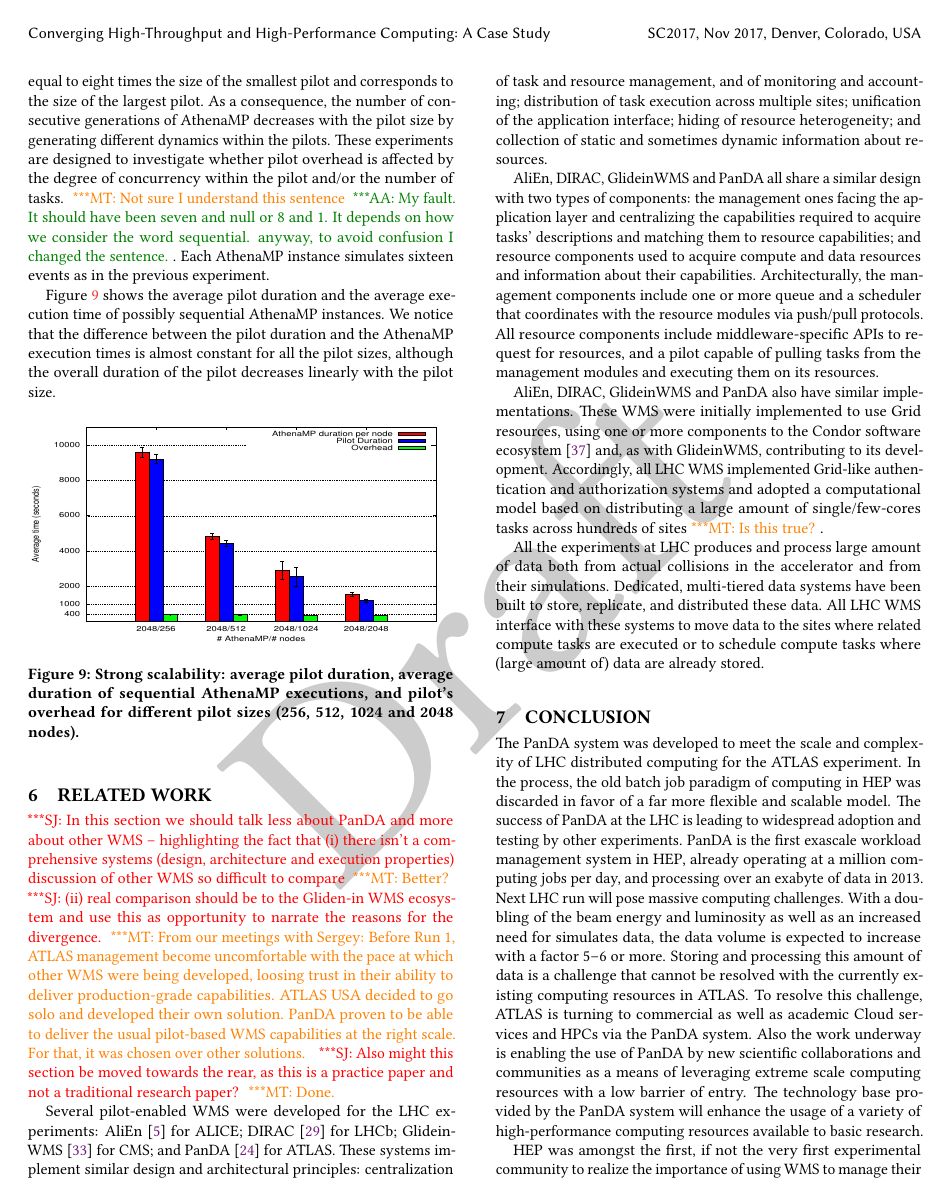
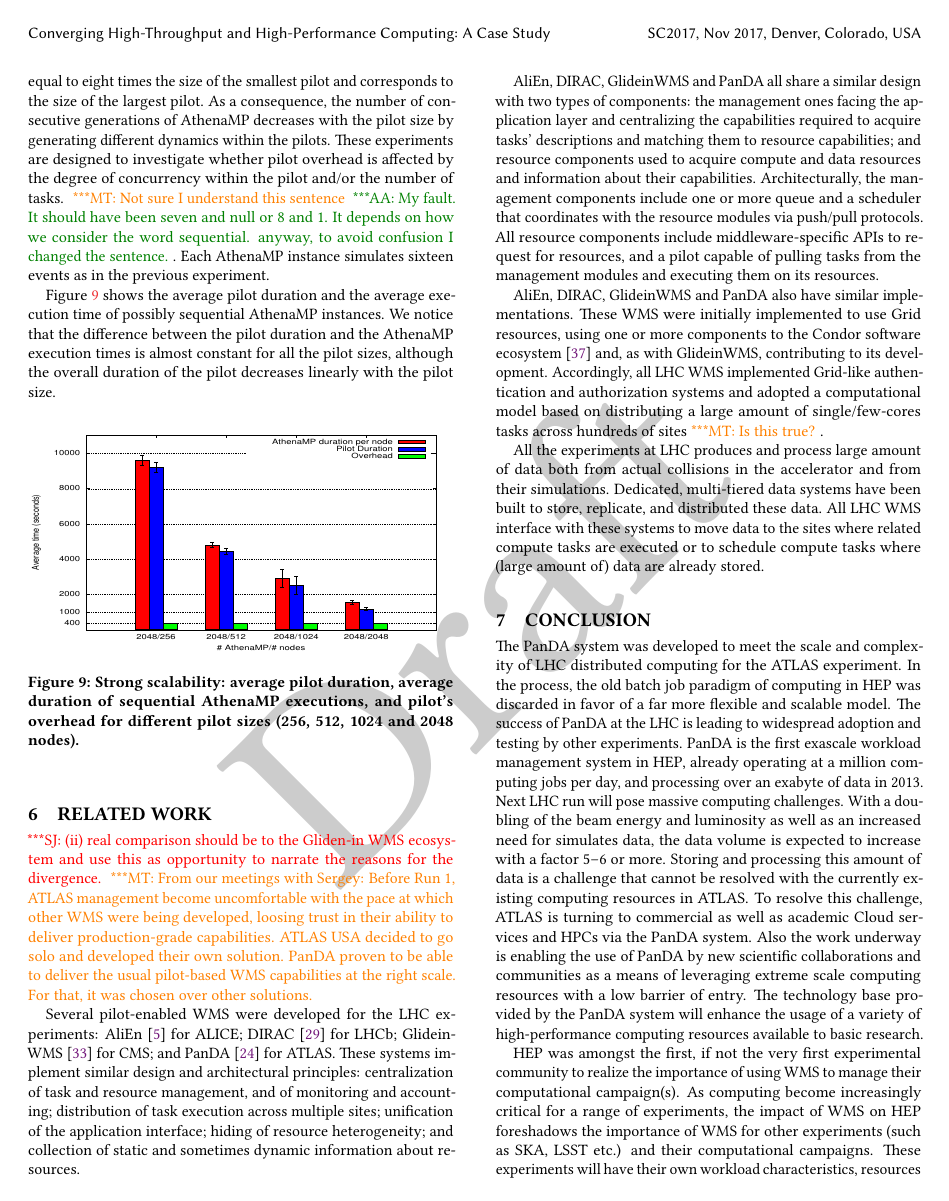
Before and after one commit to ATLAS-Titan/PanDA-WMS-paper, a LaTeX paper (paper.tex, which reads bckground.tex): page 11 of 15. Compiled offline with pdfLaTeX.

Commit message:
minor tweaks.

```diff
--- a/bckground.tex
+++ b/bckground.tex
@@ -1,7 +1,9 @@
-\jhanote{In this section we should talk less about PanDA and more about other
-WMS -- highlighting the fact that (i) there isn't a comprehensive systems
-(design, architecture and execution properties) discussion of other WMS so
-difficult to compare}\mtnote{Better?}
+% \jhanote{In this section we should talk less about PanDA and more about other
+% WMS -- highlighting the fact that (i) there isn't a comprehensive systems
+% (design, architecture and execution properties) discussion of other WMS so
+% difficult to compare}\mtnote{Better?}
+
+
 \jhanote{(ii) real comparison should be to the Gliden-in WMS ecosystem and use
 this as opportunity to narrate the reasons for the divergence.}\mtnote{From our
 meetings with Sergey: Before Run 1, ATLAS management become uncomfortable with
@@ -10,8 +12,9 @@
 developed their own solution. PanDA proven to be able to deliver the
 usual pilot-based WMS capabilities at the right scale. For that, it was chosen
 over other solutions.}
-\jhanote{Also might this section be moved towards the rear, as this is  a
-practice paper and not a traditional research paper?}\mtnote{Done.}
+
+% \jhanote{Also might this section be moved towards the rear, as this is  a
+% practice paper and not a traditional research paper?}\mtnote{Done.}
 
 
 Several pilot-enabled WMS were developed for the LHC experiments:
```
Also changed, not shown: PandaEvolution.tex (+5 -5 lines).
